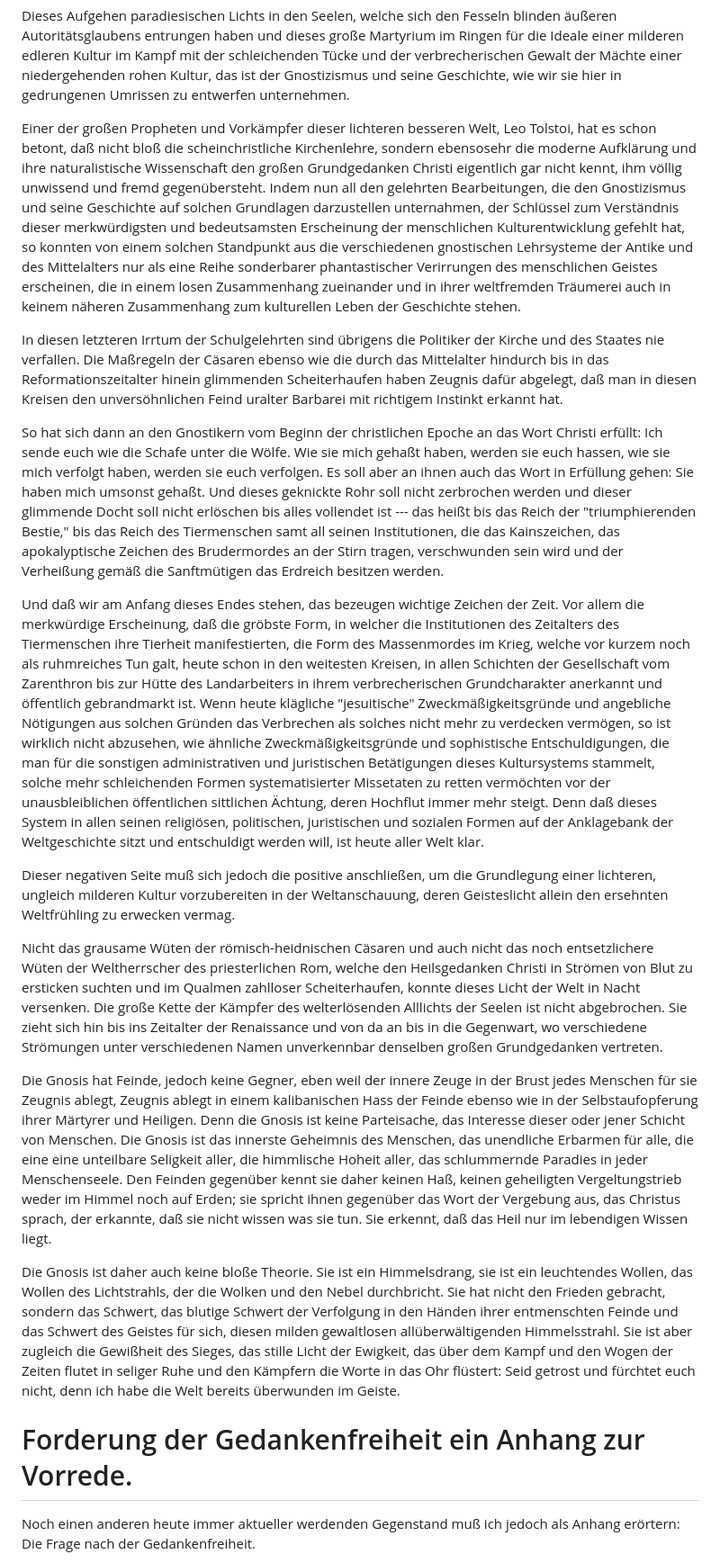
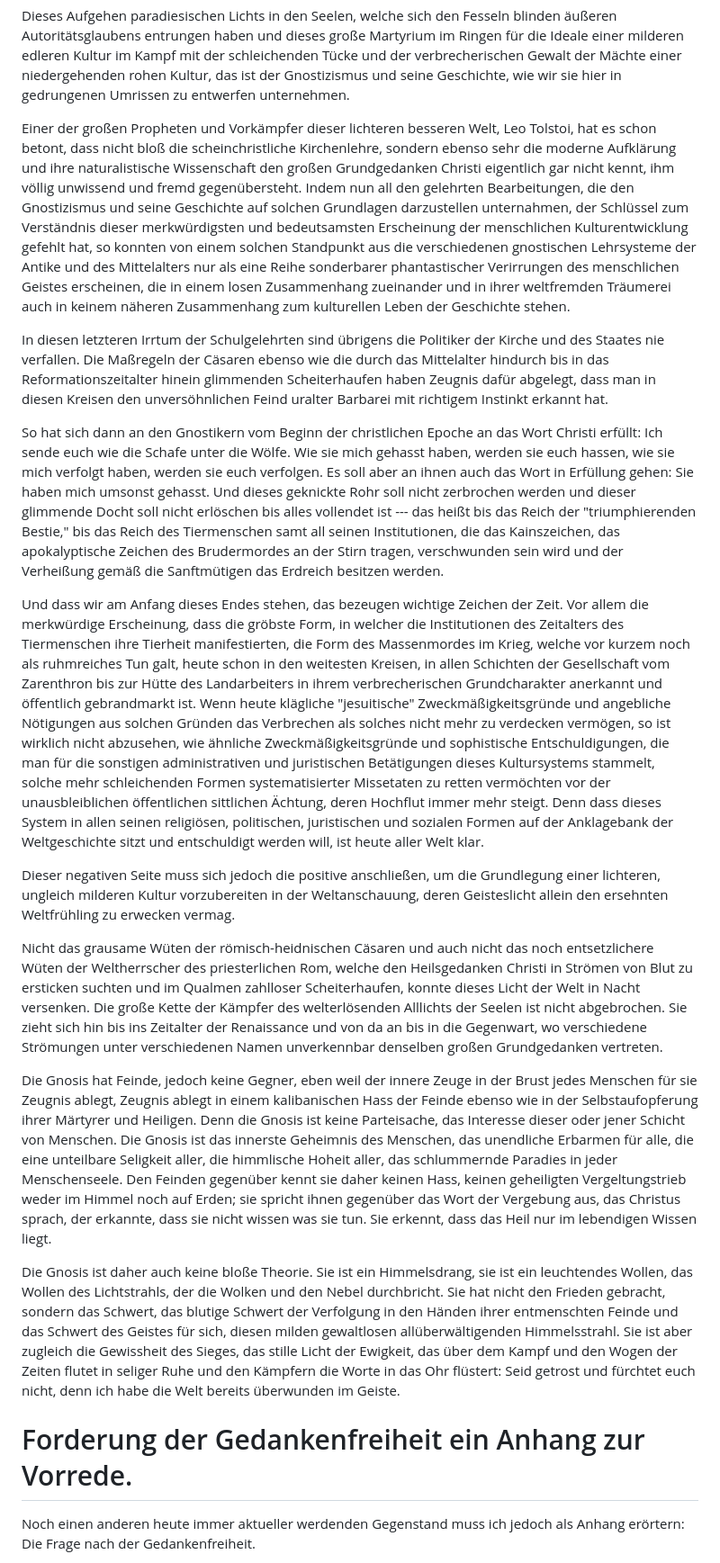
Before and after one commit to solaranamnesis/eugen-heinrich-schmitt, a Markdown page: die-gnosis/full-text-german.md, the part around the change printed below. Shown: that part at 90% size. Drawn GitHub-style.

```diff
--- a/die-gnosis/full-text-german.md
+++ b/die-gnosis/full-text-german.md
@@ -136,23 +136,23 @@ Dieses große kulturelle Ringen nach dem Licht, nach der Welt- und Lebensanschau
 
 Dieses Aufgehen paradiesischen Lichts in den Seelen, welche sich den Fesseln blinden äußeren Autoritätsglaubens entrungen haben und dieses große Martyrium im Ringen für die Ideale einer milderen edleren Kultur im Kampf mit der schleichenden Tücke und der verbrecherischen Gewalt der Mächte einer niedergehenden rohen Kultur, das ist der Gnostizismus und seine Geschichte, wie wir sie hier in gedrungenen Umrissen zu entwerfen unternehmen.
 
-Einer der großen Propheten und Vorkämpfer dieser lichteren besseren Welt, Leo Tolstoi, hat es schon betont, daß nicht bloß die scheinchristliche Kirchenlehre, sondern ebensosehr die moderne Aufklärung und ihre naturalistische Wissenschaft den großen Grundgedanken Christi eigentlich gar nicht kennt, ihm völlig unwissend und fremd gegenübersteht. Indem nun all den gelehrten Bearbeitungen, die den Gnostizismus und seine Geschichte auf solchen Grundlagen darzustellen unternahmen, der Schlüssel zum Verständnis dieser merkwürdigsten und bedeutsamsten Erscheinung der menschlichen Kulturentwicklung gefehlt hat, so konnten von einem solchen Standpunkt aus die verschiedenen gnostischen Lehrsysteme der Antike und des Mittelalters nur als eine Reihe sonderbarer phantastischer Verirrungen des menschlichen Geistes erscheinen, die in einem losen Zusammenhang zueinander und in ihrer weltfremden Träumerei auch in keinem näheren Zusammenhang zum kulturellen Leben der Geschichte stehen.
+Einer der großen Propheten und Vorkämpfer dieser lichteren besseren Welt, Leo Tolstoi, hat es schon betont, dass nicht bloß die scheinchristliche Kirchenlehre, sondern ebenso sehr die moderne Aufklärung und ihre naturalistische Wissenschaft den großen Grundgedanken Christi eigentlich gar nicht kennt, ihm völlig unwissend und fremd gegenübersteht. Indem nun all den gelehrten Bearbeitungen, die den Gnostizismus und seine Geschichte auf solchen Grundlagen darzustellen unternahmen, der Schlüssel zum Verständnis dieser merkwürdigsten und bedeutsamsten Erscheinung der menschlichen Kulturentwicklung gefehlt hat, so konnten von einem solchen Standpunkt aus die verschiedenen gnostischen Lehrsysteme der Antike und des Mittelalters nur als eine Reihe sonderbarer phantastischer Verirrungen des menschlichen Geistes erscheinen, die in einem losen Zusammenhang zueinander und in ihrer weltfremden Träumerei auch in keinem näheren Zusammenhang zum kulturellen Leben der Geschichte stehen.
 
-In diesen letzteren Irrtum der Schulgelehrten sind übrigens die Politiker der Kirche und des Staates nie verfallen. Die Maßregeln der Cäsaren ebenso wie die durch das Mittelalter hindurch bis in das Reformationszeitalter hinein glimmenden Scheiterhaufen haben Zeugnis dafür abgelegt, daß man in diesen Kreisen den unversöhnlichen Feind uralter Barbarei mit richtigem Instinkt erkannt hat.
+In diesen letzteren Irrtum der Schulgelehrten sind übrigens die Politiker der Kirche und des Staates nie verfallen. Die Maßregeln der Cäsaren ebenso wie die durch das Mittelalter hindurch bis in das Reformationszeitalter hinein glimmenden Scheiterhaufen haben Zeugnis dafür abgelegt, dass man in diesen Kreisen den unversöhnlichen Feind uralter Barbarei mit richtigem Instinkt erkannt hat.
 
-So hat sich dann an den Gnostikern vom Beginn der christlichen Epoche an das Wort Christi erfüllt: Ich sende euch wie die Schafe unter die Wölfe. Wie sie mich gehaßt haben, werden sie euch hassen, wie sie mich verfolgt haben, werden sie euch verfolgen. Es soll aber an ihnen auch das Wort in Erfüllung gehen: Sie haben mich umsonst gehaßt. Und dieses geknickte Rohr soll nicht zerbrochen werden und dieser glimmende Docht soll nicht erlöschen bis alles vollendet ist --- das heißt bis das Reich der "triumphierenden Bestie," bis das Reich des Tiermenschen samt all seinen Institutionen, die das Kainszeichen, das apokalyptische Zeichen des Brudermordes an der Stirn tragen, verschwunden sein wird und der Verheißung gemäß die Sanftmütigen das Erdreich besitzen werden.
+So hat sich dann an den Gnostikern vom Beginn der christlichen Epoche an das Wort Christi erfüllt: Ich sende euch wie die Schafe unter die Wölfe. Wie sie mich gehasst haben, werden sie euch hassen, wie sie mich verfolgt haben, werden sie euch verfolgen. Es soll aber an ihnen auch das Wort in Erfüllung gehen: Sie haben mich umsonst gehasst. Und dieses geknickte Rohr soll nicht zerbrochen werden und dieser glimmende Docht soll nicht erlöschen bis alles vollendet ist --- das heißt bis das Reich der "triumphierenden Bestie," bis das Reich des Tiermenschen samt all seinen Institutionen, die das Kainszeichen, das apokalyptische Zeichen des Brudermordes an der Stirn tragen, verschwunden sein wird und der Verheißung gemäß die Sanftmütigen das Erdreich besitzen werden.
 
-Und daß wir am Anfang dieses Endes stehen, das bezeugen wichtige Zeichen der Zeit. Vor allem die merkwürdige Erscheinung, daß die gröbste Form, in welcher die Institutionen des Zeitalters des Tiermenschen ihre Tierheit manifestierten, die Form des Massenmordes im Krieg, welche vor kurzem noch als ruhmreiches Tun galt, heute schon in den weitesten Kreisen, in allen Schichten der Gesellschaft vom Zarenthron bis zur Hütte des Landarbeiters in ihrem verbrecherischen Grundcharakter anerkannt und öffentlich gebrandmarkt ist. Wenn heute klägliche "jesuitische" Zweckmäßigkeitsgründe und angebliche Nötigungen aus solchen Gründen das Verbrechen als solches nicht mehr zu verdecken vermögen, so ist wirklich nicht abzusehen, wie ähnliche Zweckmäßigkeitsgründe und sophistische Entschuldigungen, die man für die sonstigen administrativen und juristischen Betätigungen dieses Kultursystems stammelt, solche mehr schleichenden Formen systematisierter Missetaten zu retten vermöchten vor der unausbleiblichen öffentlichen sittlichen Ächtung, deren Hochflut immer mehr steigt. Denn daß dieses System in allen seinen religiösen, politischen, juristischen und sozialen Formen auf der Anklagebank der Weltgeschichte sitzt und entschuldigt werden will, ist heute aller Welt klar.
+Und dass wir am Anfang dieses Endes stehen, das bezeugen wichtige Zeichen der Zeit. Vor allem die merkwürdige Erscheinung, dass die gröbste Form, in welcher die Institutionen des Zeitalters des Tiermenschen ihre Tierheit manifestierten, die Form des Massenmordes im Krieg, welche vor kurzem noch als ruhmreiches Tun galt, heute schon in den weitesten Kreisen, in allen Schichten der Gesellschaft vom Zarenthron bis zur Hütte des Landarbeiters in ihrem verbrecherischen Grundcharakter anerkannt und öffentlich gebrandmarkt ist. Wenn heute klägliche "jesuitische" Zweckmäßigkeitsgründe und angebliche Nötigungen aus solchen Gründen das Verbrechen als solches nicht mehr zu verdecken vermögen, so ist wirklich nicht abzusehen, wie ähnliche Zweckmäßigkeitsgründe und sophistische Entschuldigungen, die man für die sonstigen administrativen und juristischen Betätigungen dieses Kultursystems stammelt, solche mehr schleichenden Formen systematisierter Missetaten zu retten vermöchten vor der unausbleiblichen öffentlichen sittlichen Ächtung, deren Hochflut immer mehr steigt. Denn dass dieses System in allen seinen religiösen, politischen, juristischen und sozialen Formen auf der Anklagebank der Weltgeschichte sitzt und entschuldigt werden will, ist heute aller Welt klar.
 
-Dieser negativen Seite muß sich jedoch die positive anschließen, um die Grundlegung einer lichteren, ungleich milderen Kultur vorzubereiten in der Weltanschauung, deren Geisteslicht allein den ersehnten Weltfrühling zu erwecken vermag.
+Dieser negativen Seite muss sich jedoch die positive anschließen, um die Grundlegung einer lichteren, ungleich milderen Kultur vorzubereiten in der Weltanschauung, deren Geisteslicht allein den ersehnten Weltfrühling zu erwecken vermag.
 
 Nicht das grausame Wüten der römisch-heidnischen Cäsaren und auch nicht das noch entsetzlichere Wüten der Weltherrscher des priesterlichen Rom, welche den Heilsgedanken Christi in Strömen von Blut zu ersticken suchten und im Qualmen zahlloser Scheiterhaufen, konnte dieses Licht der Welt in Nacht versenken. Die große Kette der Kämpfer des welterlösenden Alllichts der Seelen ist nicht abgebrochen. Sie zieht sich hin bis ins Zeitalter der Renaissance und von da an bis in die Gegenwart, wo verschiedene Strömungen unter verschiedenen Namen unverkennbar denselben großen Grundgedanken vertreten.
 
-Die Gnosis hat Feinde, jedoch keine Gegner, eben weil der innere Zeuge in der Brust jedes Menschen für sie Zeugnis ablegt, Zeugnis ablegt in einem kalibanischen Hass der Feinde ebenso wie in der Selbstaufopferung ihrer Märtyrer und Heiligen. Denn die Gnosis ist keine Parteisache, das Interesse dieser oder jener Schicht von Menschen. Die Gnosis ist das innerste Geheimnis des Menschen, das unendliche Erbarmen für alle, die eine eine unteilbare Seligkeit aller, die himmlische Hoheit aller, das schlummernde Paradies in jeder Menschenseele. Den Feinden gegenüber kennt sie daher keinen Haß, keinen geheiligten Vergeltungstrieb weder im Himmel noch auf Erden; sie spricht ihnen gegenüber das Wort der Vergebung aus, das Christus sprach, der erkannte, daß sie nicht wissen was sie tun. Sie erkennt, daß das Heil nur im lebendigen Wissen liegt.
+Die Gnosis hat Feinde, jedoch keine Gegner, eben weil der innere Zeuge in der Brust jedes Menschen für sie Zeugnis ablegt, Zeugnis ablegt in einem kalibanischen Hass der Feinde ebenso wie in der Selbstaufopferung ihrer Märtyrer und Heiligen. Denn die Gnosis ist keine Parteisache, das Interesse dieser oder jener Schicht von Menschen. Die Gnosis ist das innerste Geheimnis des Menschen, das unendliche Erbarmen für alle, die eine unteilbare Seligkeit aller, die himmlische Hoheit aller, das schlummernde Paradies in jeder Menschenseele. Den Feinden gegenüber kennt sie daher keinen Hass, keinen geheiligten Vergeltungstrieb weder im Himmel noch auf Erden; sie spricht ihnen gegenüber das Wort der Vergebung aus, das Christus sprach, der erkannte, dass sie nicht wissen was sie tun. Sie erkennt, dass das Heil nur im lebendigen Wissen liegt.
 
-Die Gnosis ist daher auch keine bloße Theorie. Sie ist ein Himmelsdrang, sie ist ein leuchtendes Wollen, das Wollen des Lichtstrahls, der die Wolken und den Nebel durchbricht. Sie hat nicht den Frieden gebracht, sondern das Schwert, das blutige Schwert der Verfolgung in den Händen ihrer entmenschten Feinde und das Schwert des Geistes für sich, diesen milden gewaltlosen allüberwältigenden Himmelsstrahl. Sie ist aber zugleich die Gewißheit des Sieges, das stille Licht der Ewigkeit, das über dem Kampf und den Wogen der Zeiten flutet in seliger Ruhe und den Kämpfern die Worte in das Ohr flüstert: Seid getrost und fürchtet euch nicht, denn ich habe die Welt bereits überwunden im Geiste.
+Die Gnosis ist daher auch keine bloße Theorie. Sie ist ein Himmelsdrang, sie ist ein leuchtendes Wollen, das Wollen des Lichtstrahls, der die Wolken und den Nebel durchbricht. Sie hat nicht den Frieden gebracht, sondern das Schwert, das blutige Schwert der Verfolgung in den Händen ihrer entmenschten Feinde und das Schwert des Geistes für sich, diesen milden gewaltlosen allüberwältigenden Himmelsstrahl. Sie ist aber zugleich die Gewissheit des Sieges, das stille Licht der Ewigkeit, das über dem Kampf und den Wogen der Zeiten flutet in seliger Ruhe und den Kämpfern die Worte in das Ohr flüstert: Seid getrost und fürchtet euch nicht, denn ich habe die Welt bereits überwunden im Geiste.
 
 # Forderung der Gedankenfreiheit ein Anhang zur Vorrede.
 
-Noch einen anderen heute immer aktueller werdenden Gegenstand muß ich jedoch als Anhang erörtern: Die Frage nach der Gedankenfreiheit.
+Noch einen anderen heute immer aktueller werdenden Gegenstand muss ich jedoch als Anhang erörtern: Die Frage nach der Gedankenfreiheit.
 
```
Also changed, not shown: other parts of die-gnosis/full-text-german.md (+57 -57 lines).
